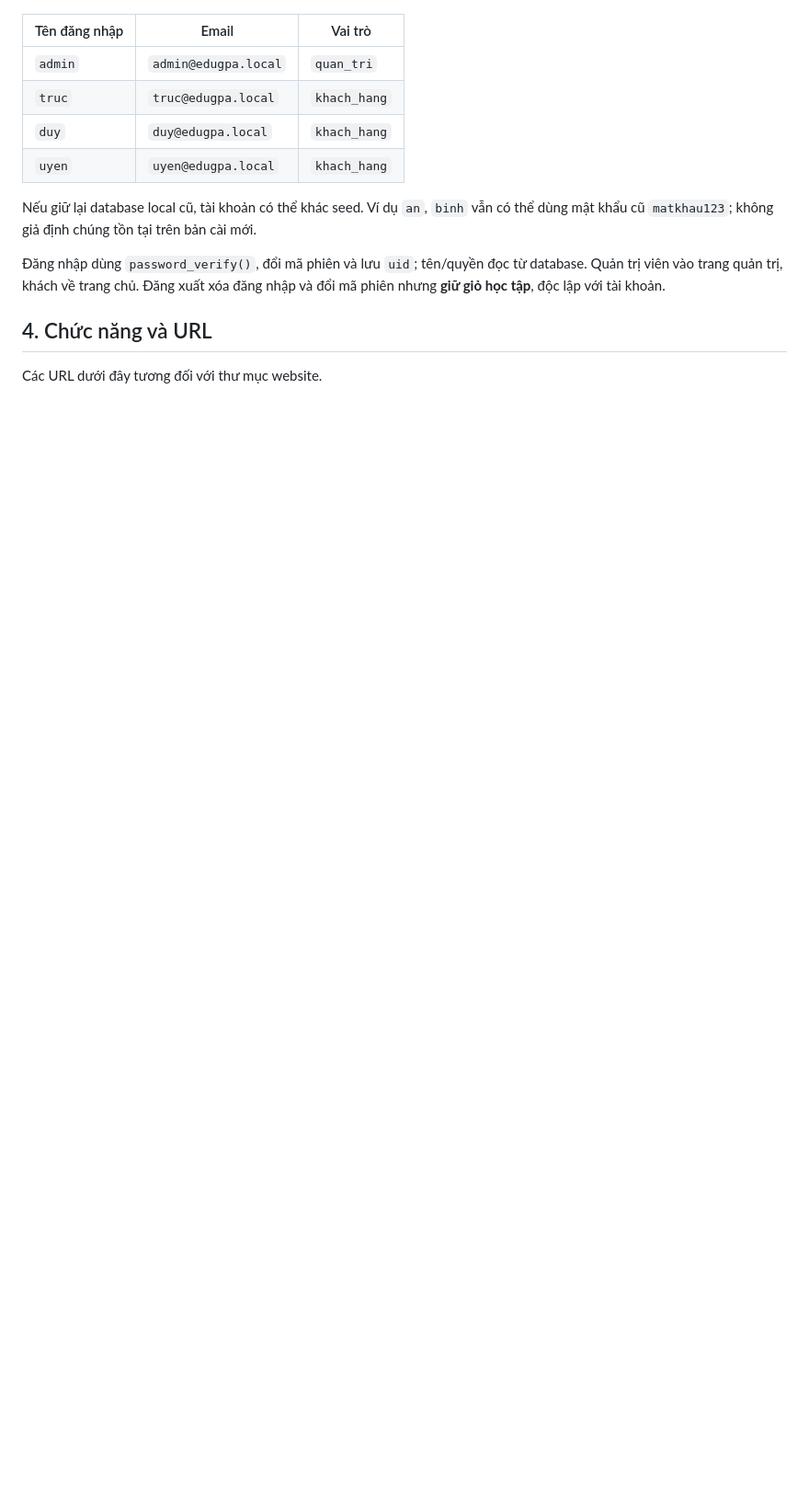
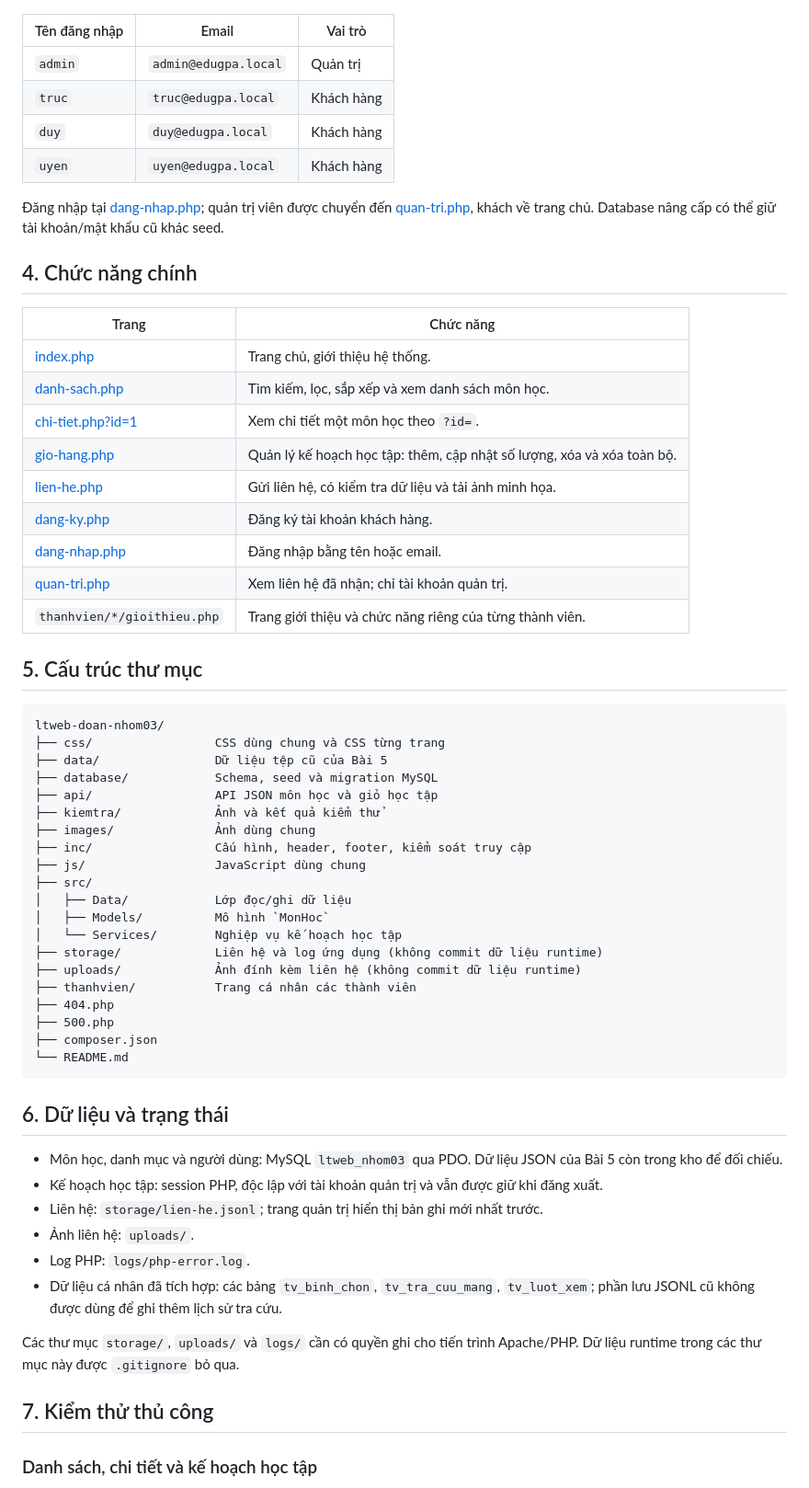
Before and after one commit to lenguyenanhtruc01-sys/ltweb-doan-nhom03, a Markdown page: README.md, the part around one of its changes. Shown at 92% size. Drawn GitHub-style; blank space fills up the shorter version.

````diff
--- a/README.md
+++ b/README.md
@@ -79,15 +42,64 @@ Các tài khoản sau được tạo bởi seed hiện tại, mật khẩu đề
 
 | Tên đăng nhập | Email | Vai trò |
 | --- | --- | --- |
-| `admin` | `admin@edugpa.local` | `quan_tri` |
-| `truc` | `truc@edugpa.local` | `khach_hang` |
-| `duy` | `duy@edugpa.local` | `khach_hang` |
-| `uyen` | `uyen@edugpa.local` | `khach_hang` |
+| `admin` | `admin@edugpa.local` | Quản trị |
+| `truc` | `truc@edugpa.local` | Khách hàng |
+| `duy` | `duy@edugpa.local` | Khách hàng |
+| `uyen` | `uyen@edugpa.local` | Khách hàng |
 
-Nếu giữ lại database local cũ, tài khoản có thể khác seed. Ví dụ `an`, `binh` vẫn có thể dùng mật khẩu cũ `matkhau123`; không giả định chúng tồn tại trên bản cài mới.
+Đăng nhập tại [dang-nhap.php](dang-nhap.php); quản trị viên được chuyển đến [quan-tri.php](quan-tri.php), khách về trang chủ. Database nâng cấp có thể giữ tài khoản/mật khẩu cũ khác seed.
 
-Đăng nhập dùng `password_verify()`, đổi mã phiên và lưu `uid`; tên/quyền đọc từ database. Quản trị viên vào trang quản trị, khách về trang chủ. Đăng xuất xóa đăng nhập và đổi mã phiên nhưng **giữ giỏ học tập**, độc lập với tài khoản.
+## 4. Chức năng chính
 
-## 4. Chức năng và URL
+| Trang | Chức năng |
+| --- | --- |
+| [index.php](index.php) | Trang chủ, giới thiệu hệ thống. |
+| [danh-sach.php](danh-sach.php) | Tìm kiếm, lọc, sắp xếp và xem danh sách môn học. |
+| [chi-tiet.php?id=1](chi-tiet.php?id=1) | Xem chi tiết một môn học theo `?id=`. |
+| [gio-hang.php](gio-hang.php) | Quản lý kế hoạch học tập: thêm, cập nhật số lượng, xóa và xóa toàn bộ. |
+| [lien-he.php](lien-he.php) | Gửi liên hệ, có kiểm tra dữ liệu và tải ảnh minh họa. |
+| [dang-ky.php](dang-ky.php) | Đăng ký tài khoản khách hàng. |
+| [dang-nhap.php](dang-nhap.php) | Đăng nhập bằng tên hoặc email. |
+| [quan-tri.php](quan-tri.php) | Xem liên hệ đã nhận; chỉ tài khoản quản trị. |
+| `thanhvien/*/gioithieu.php` | Trang giới thiệu và chức năng riêng của từng thành viên. |
 
-Các URL dưới đây tương đối với thư mục website.
+## 5. Cấu trúc thư mục
+
+```text
+ltweb-doan-nhom03/
+├── css/                 CSS dùng chung và CSS từng trang
+├── data/                Dữ liệu tệp cũ của Bài 5
+├── database/            Schema, seed và migration MySQL
+├── api/                 API JSON môn học và giỏ học tập
+├── kiemtra/             Ảnh và kết quả kiểm thử
+├── images/              Ảnh dùng chung
+├── inc/                 Cấu hình, header, footer, kiểm soát truy cập
+├── js/                  JavaScript dùng chung
+├── src/
+│   ├── Data/            Lớp đọc/ghi dữ liệu
+│   ├── Models/          Mô hình `MonHoc`
+│   └── Services/        Nghiệp vụ kế hoạch học tập
+├── storage/             Liên hệ và log ứng dụng (không commit dữ liệu runtime)
+├── uploads/             Ảnh đính kèm liên hệ (không commit dữ liệu runtime)
+├── thanhvien/           Trang cá nhân các thành viên
+├── 404.php
+├── 500.php
+├── composer.json
+└── README.md
+```
+
+## 6. Dữ liệu và trạng thái
+
+- Môn học, danh mục và người dùng: MySQL `ltweb_nhom03` qua PDO. Dữ liệu JSON của Bài 5 còn trong kho để đối chiếu.
+- Kế hoạch học tập: session PHP, độc lập với tài khoản quản trị và vẫn được giữ khi đăng xuất.
+- Liên hệ: `storage/lien-he.jsonl`; trang quản trị hiển thị bản ghi mới nhất trước.
+- Ảnh liên hệ: `uploads/`.
+- Log PHP: `logs/php-error.log`.
+- Dữ liệu cá nhân đã tích hợp: các bảng `tv_binh_chon`, `tv_tra_cuu_mang`, `tv_luot_xem`; phần lưu JSONL cũ không được dùng để ghi thêm lịch sử tra cứu.
+
+Các thư mục `storage/`, `uploads/` và `logs/` cần có quyền ghi cho tiến trình Apache/PHP. Dữ liệu runtime trong các thư mục này được `.gitignore` bỏ qua.
+
+## 7. Kiểm thử thủ công
+
+### Danh sách, chi tiết và kế hoạch học tập
+
````
Also changed, not shown: other parts of README.md (+125 -169 lines).
